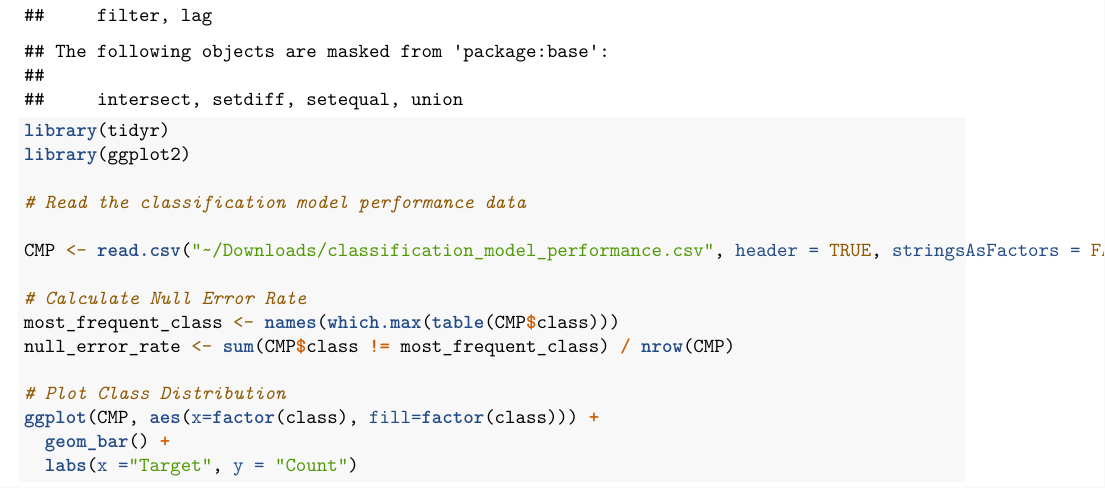
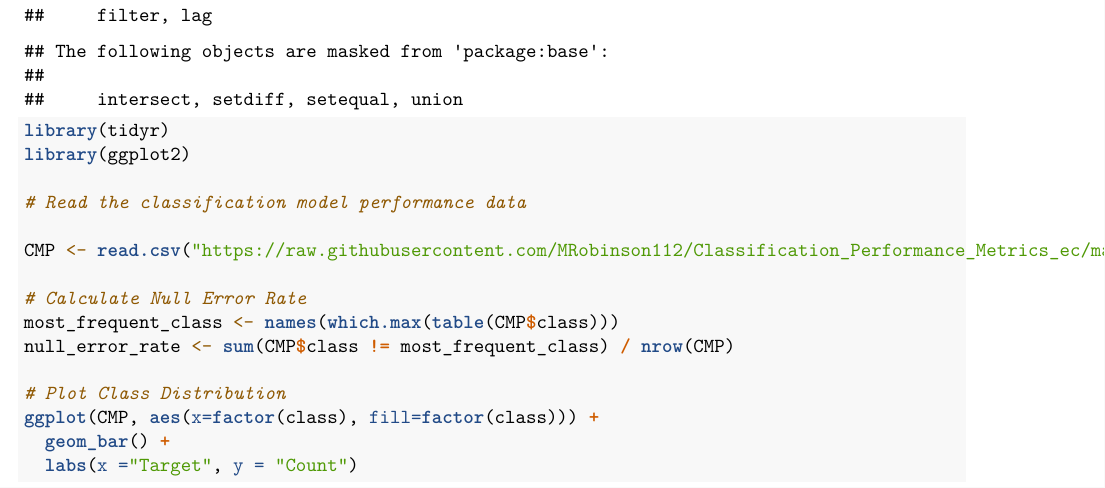
Before and after one commit to MRobinson112/Classification_Performance_Metrics_ec, an R Markdown document (Classification_performance_metric.Rmd): part of page 1 of 3, cut so that both start at the same text. Rendered offline with R 4.5, knitr and Pandoc, then LaTeX, with nearby package versions.

Commit message:
Update Classification_performance_metric.Rmd

```diff
--- a/Classification_performance_metric.Rmd
+++ b/Classification_performance_metric.Rmd
@@ -22,7 +22,7 @@ library(ggplot2)
 
 # Read the classification model performance data
 
-CMP <- read.csv("~/Downloads/classification_model_performance.csv", header = TRUE, stringsAsFactors = FALSE)
+CMP <- read.csv("https://raw.githubusercontent.com/MRobinson112/Classification_Performance_Metrics_ec/main/classification_model_performance.csv", header = TRUE, stringsAsFactors = FALSE)
 
 # Calculate Null Error Rate
 most_frequent_class <- names(which.max(table(CMP$class)))
```
